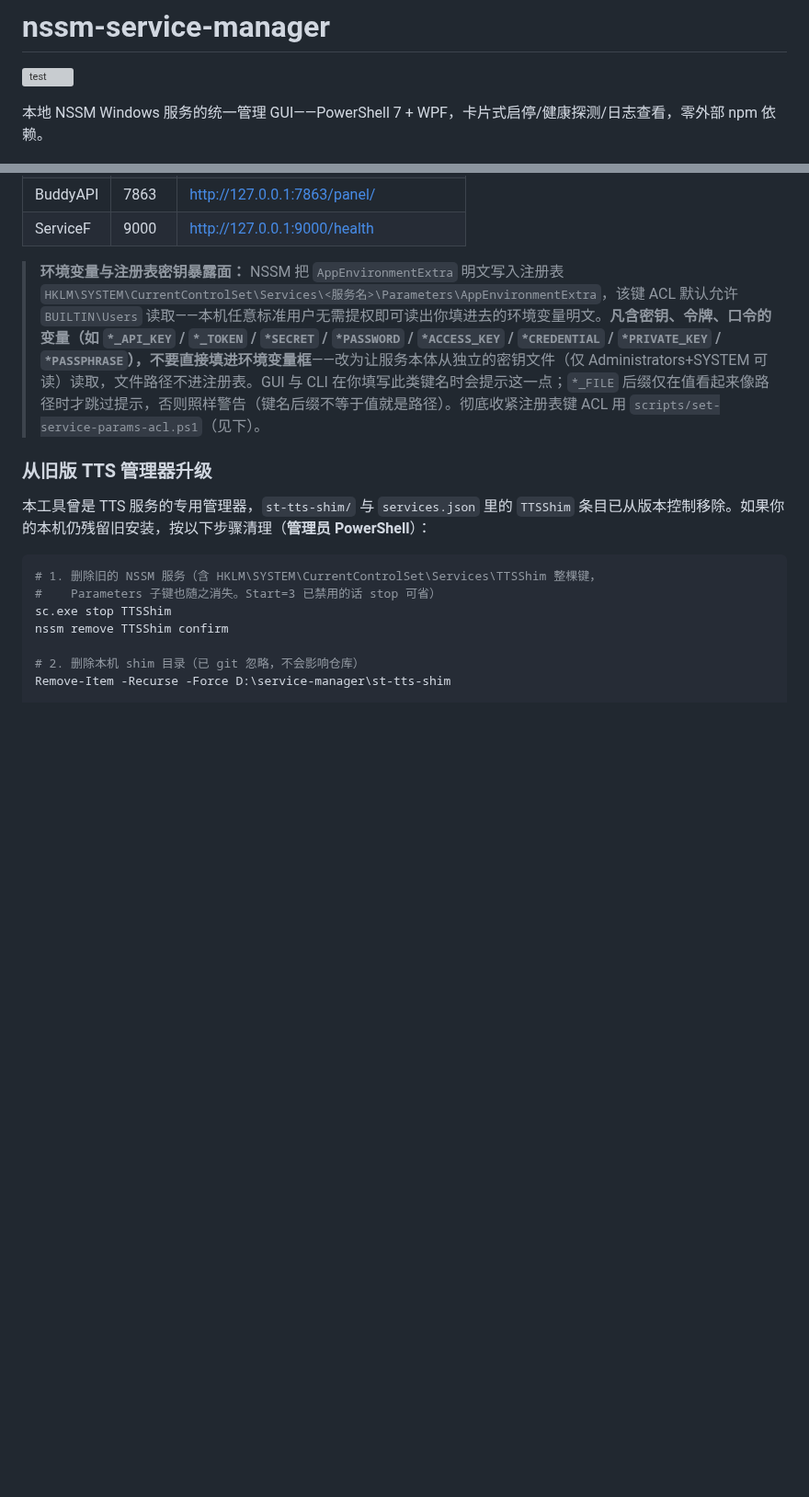
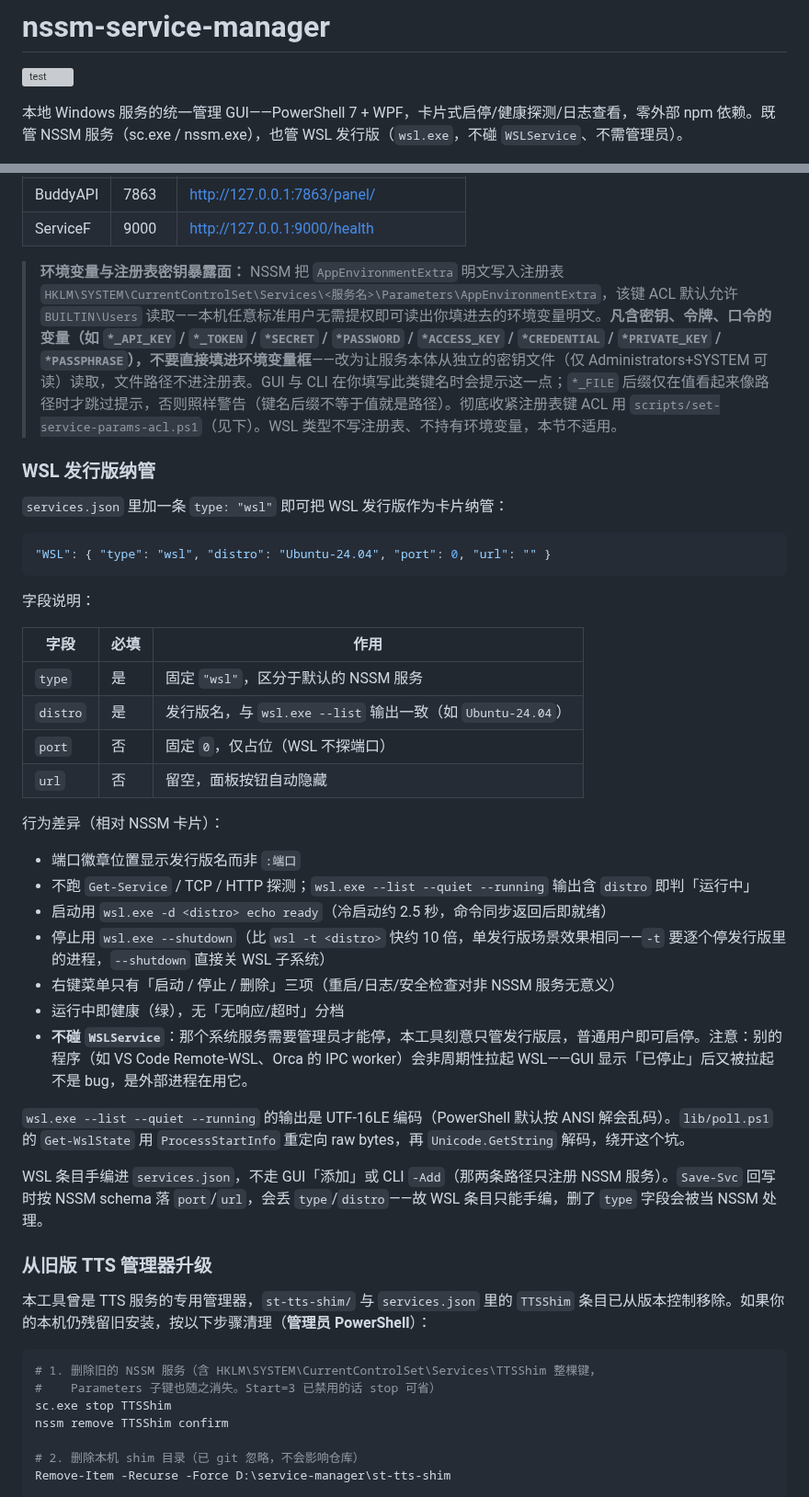
Before and after one commit to xvyimu/nssm-service-manager, a Markdown page: README.md, 2 parts joined by grey strips. Shown at 92% size. Rendered like a GitHub page; blank space fills up the shorter version; grey boxes are pictures that could not be loaded.

````diff
--- a/README.md
+++ b/README.md
@@ -2,7 +2,7 @@
 
 [![test](https://github.com/xvyimu/nssm-service-manager/actions/workflows/test.yml/badge.svg)](https://github.com/xvyimu/nssm-service-manager/actions/workflows/test.yml)
 
-本地 NSSM Windows 服务的统一管理 GUI——PowerShell 7 + WPF，卡片式启停/健康探测/日志查看，零外部 npm 依赖。
+本地 Windows 服务的统一管理 GUI——PowerShell 7 + WPF，卡片式启停/健康探测/日志查看，零外部 npm 依赖。既管 NSSM 服务（sc.exe / nssm.exe），也管 WSL 发行版（`wsl.exe`，不碰 `WSLService`、不需管理员）。
 
 ![主界面](assets/screenshot.png)
 
@@ -101,7 +106,38 @@ Copy-Item services.example.json services.json
 | BuddyAPI | 7863 | http://127.0.0.1:7863/panel/ |
 | ServiceF | 9000 | http://127.0.0.1:9000/health |
 
-> **环境变量与注册表密钥暴露面：** NSSM 把 `AppEnvironmentExtra` 明文写入注册表 `HKLM\SYSTEM\CurrentControlSet\Services\<服务名>\Parameters\AppEnvironmentExtra`，该键 ACL 默认允许 `BUILTIN\Users` 读取——本机任意标准用户无需提权即可读出你填进去的环境变量明文。**凡含密钥、令牌、口令的变量（如 `*_API_KEY` / `*_TOKEN` / `*SECRET` / `*PASSWORD` / `*ACCESS_KEY` / `*CREDENTIAL` / `*PRIVATE_KEY` / `*PASSPHRASE`），不要直接填进环境变量框**——改为让服务本体从独立的密钥文件（仅 Administrators+SYSTEM 可读）读取，文件路径不进注册表。GUI 与 CLI 在你填写此类键名时会提示这一点；`*_FILE` 后缀仅在值看起来像路径时才跳过提示，否则照样警告（键名后缀不等于值就是路径）。彻底收紧注册表键 ACL 用 `scripts/set-service-params-acl.ps1`（见下）。
+> **环境变量与注册表密钥暴露面：** NSSM 把 `AppEnvironmentExtra` 明文写入注册表 `HKLM\SYSTEM\CurrentControlSet\Services\<服务名>\Parameters\AppEnvironmentExtra`，该键 ACL 默认允许 `BUILTIN\Users` 读取——本机任意标准用户无需提权即可读出你填进去的环境变量明文。**凡含密钥、令牌、口令的变量（如 `*_API_KEY` / `*_TOKEN` / `*SECRET` / `*PASSWORD` / `*ACCESS_KEY` / `*CREDENTIAL` / `*PRIVATE_KEY` / `*PASSPHRASE`），不要直接填进环境变量框**——改为让服务本体从独立的密钥文件（仅 Administrators+SYSTEM 可读）读取，文件路径不进注册表。GUI 与 CLI 在你填写此类键名时会提示这一点；`*_FILE` 后缀仅在值看起来像路径时才跳过提示，否则照样警告（键名后缀不等于值就是路径）。彻底收紧注册表键 ACL 用 `scripts/set-service-params-acl.ps1`（见下）。WSL 类型不写注册表、不持有环境变量，本节不适用。
+
+### WSL 发行版纳管
+
+`services.json` 里加一条 `type: "wsl"` 即可把 WSL 发行版作为卡片纳管：
+
+```json
+"WSL": { "type": "wsl", "distro": "Ubuntu-24.04", "port": 0, "url": "" }
+```
+
+字段说明：
+
+| 字段 | 必填 | 作用 |
+|------|------|------|
+| `type` | 是 | 固定 `"wsl"`，区分于默认的 NSSM 服务 |
+| `distro` | 是 | 发行版名，与 `wsl.exe --list` 输出一致（如 `Ubuntu-24.04`） |
+| `port` | 否 | 固定 `0`，仅占位（WSL 不探端口） |
+| `url` | 否 | 留空，面板按钮自动隐藏 |
+
+行为差异（相对 NSSM 卡片）：
+
+- 端口徽章位置显示发行版名而非 `:端口`
+- 不跑 `Get-Service` / TCP / HTTP 探测；`wsl.exe --list --quiet --running` 输出含 `distro` 即判「运行中」
+- 启动用 `wsl.exe -d <distro> echo ready`（冷启动约 2.5 秒，命令同步返回后即就绪）
+- 停止用 `wsl.exe --shutdown`（比 `wsl -t <distro>` 快约 10 倍，单发行版场景效果相同——`-t` 要逐个停发行版里的进程，`--shutdown` 直接关 WSL 子系统）
+- 右键菜单只有「启动 / 停止 / 删除」三项（重启/日志/安全检查对非 NSSM 服务无意义）
+- 运行中即健康（绿），无「无响应/超时」分档
+- **不碰 `WSLService`**：那个系统服务需要管理员才能停，本工具刻意只管发行版层，普通用户即可启停。注意：别的程序（如 VS Code Remote-WSL、Orca 的 IPC worker）会非周期性拉起 WSL——GUI 显示「已停止」后又被拉起不是 bug，是外部进程在用它。
+
+`wsl.exe --list --quiet --running` 的输出是 UTF-16LE 编码（PowerShell 默认按 ANSI 解会乱码）。`lib/poll.ps1` 的 `Get-WslState` 用 `ProcessStartInfo` 重定向 raw bytes，再 `Unicode.GetString` 解码，绕开这个坑。
+
+WSL 条目手编进 `services.json`，不走 GUI「添加」或 CLI `-Add`（那两条路径只注册 NSSM 服务）。`Save-Svc` 回写时按 NSSM schema 落 `port`/`url`，会丢 `type`/`distro`——故 WSL 条目只能手编，删了 `type` 字段会被当 NSSM 处理。
 
 ### 从旧版 TTS 管理器升级
 
````
Also changed, not shown: other parts of README.md (+10 -5 lines), docs/CHANGELOG.md (added, +120 -0 lines), docs/PROJECT.md (added, +129 -0 lines), docs/audit-report-wsl-2026-10-04.md (added, +74 -0 lines), docs/audit-task-wsl-2026-10-04.md (added, +150 -0 lines), assets/screenshot.png, 5 other files.
